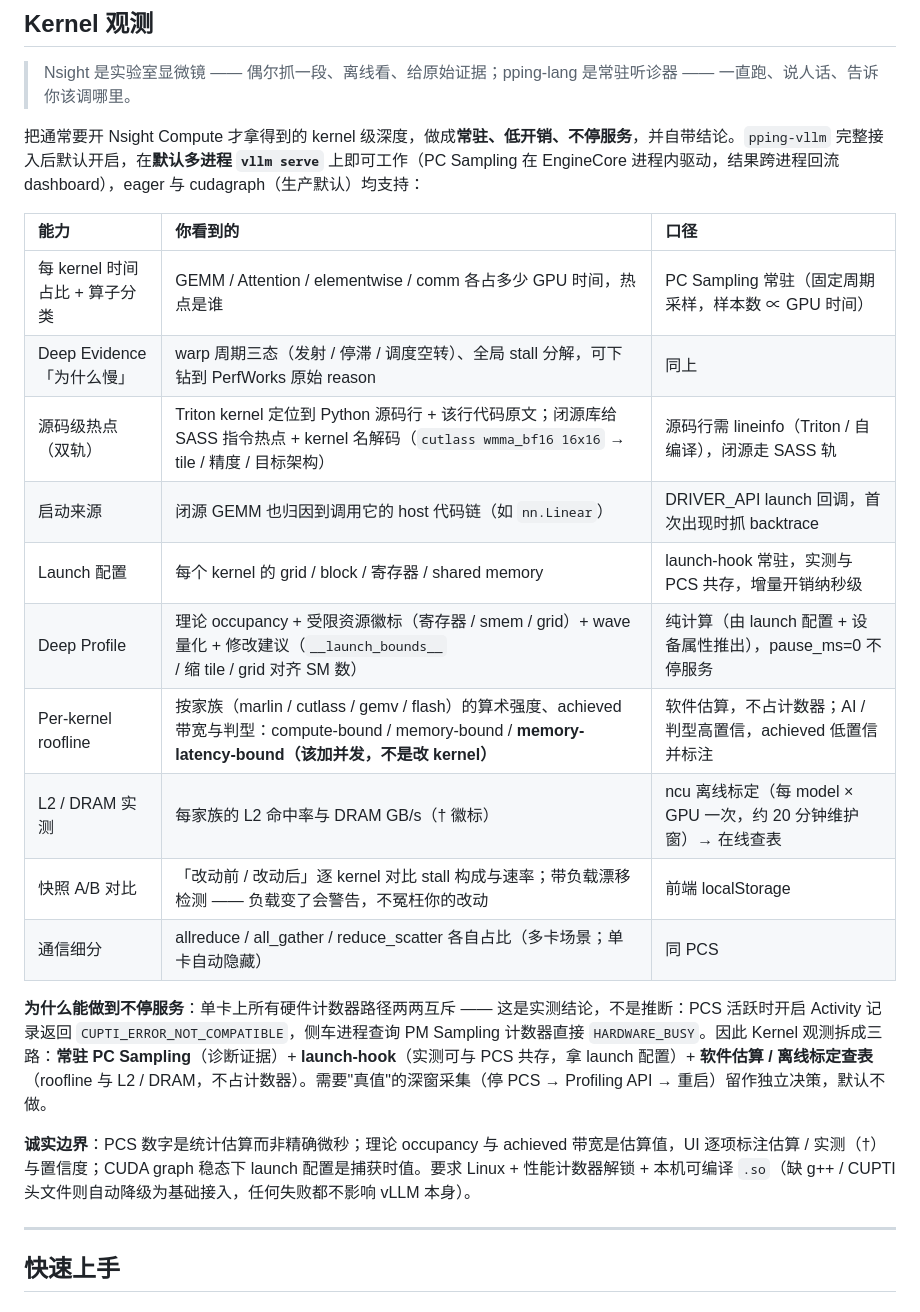
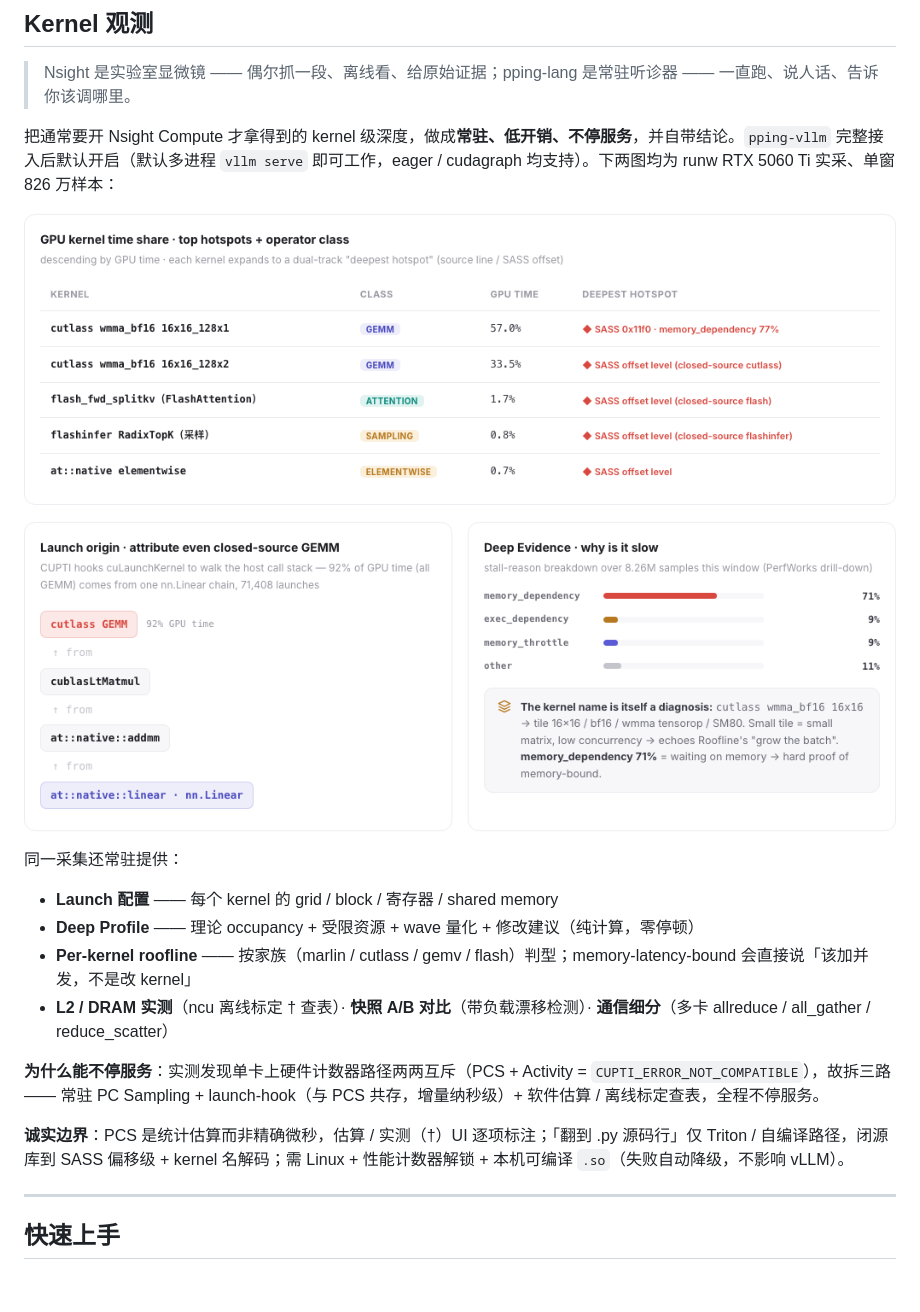
Before and after one commit to leon-hf/pping-lang, a Markdown page: README.md, the part around the change. Drawn GitHub-style; pictures changed too: _promo/ker-deep-zh.png (added), _promo/ker-hot-zh.png (added).

```diff
--- a/README.md
+++ b/README.md
@@ -52,24 +52,22 @@ Roofline 视图附带自动结论与优化路径：
 
 > Nsight 是实验室显微镜 —— 偶尔抓一段、离线看、给原始证据；pping-lang 是常驻听诊器 —— 一直跑、说人话、告诉你该调哪里。
 
-把通常要开 Nsight Compute 才拿得到的 kernel 级深度，做成**常驻、低开销、不停服务**，并自带结论。`pping-vllm` 完整接入后默认开启，在**默认多进程 `vllm serve`** 上即可工作（PC Sampling 在 EngineCore 进程内驱动，结果跨进程回流 dashboard），eager 与 cudagraph（生产默认）均支持：
+把通常要开 Nsight Compute 才拿得到的 kernel 级深度，做成**常驻、低开销、不停服务**，并自带结论。`pping-vllm` 完整接入后默认开启（默认多进程 `vllm serve` 即可工作，eager / cudagraph 均支持）。下两图均为 runw RTX 5060 Ti 实采、单窗 826 万样本：
 
-| 能力 | 你看到的 | 口径 |
-|:--|:--|:--|
-| 每 kernel 时间占比 + 算子分类 | GEMM / Attention / elementwise / comm 各占多少 GPU 时间，热点是谁 | PC Sampling 常驻（固定周期采样，样本数 ∝ GPU 时间） |
-| Deep Evidence「为什么慢」 | warp 周期三态（发射 / 停滞 / 调度空转）、全局 stall 分解，可下钻到 PerfWorks 原始 reason | 同上 |
-| 源码级热点（双轨） | Triton kernel 定位到 Python 源码行 + 该行代码原文；闭源库给 SASS 指令热点 + kernel 名解码（`cutlass wmma_bf16 16x16` → tile / 精度 / 目标架构） | 源码行需 lineinfo（Triton / 自编译），闭源走 SASS 轨 |
-| 启动来源 | 闭源 GEMM 也归因到调用它的 host 代码链（如 `nn.Linear`） | DRIVER_API launch 回调，首次出现时抓 backtrace |
-| Launch 配置 | 每个 kernel 的 grid / block / 寄存器 / shared memory | launch-hook 常驻，实测与 PCS 共存，增量开销纳秒级 |
-| Deep Profile | 理论 occupancy + 受限资源徽标（寄存器 / smem / grid）+ wave 量化 + 修改建议（`__launch_bounds__` / 缩 tile / grid 对齐 SM 数） | 纯计算（由 launch 配置 + 设备属性推出），pause_ms=0 不停服务 |
-| Per-kernel roofline | 按家族（marlin / cutlass / gemv / flash）的算术强度、achieved 带宽与判型：compute-bound / memory-bound / **memory-latency-bound（该加并发，不是改 kernel）** | 软件估算，不占计数器；AI / 判型高置信，achieved 低置信并标注 |
-| L2 / DRAM 实测 | 每家族的 L2 命中率与 DRAM GB/s（† 徽标） | ncu 离线标定（每 model × GPU 一次，约 20 分钟维护窗）→ 在线查表 |
-| 快照 A/B 对比 | 「改动前 / 改动后」逐 kernel 对比 stall 构成与速率；带负载漂移检测 —— 负载变了会警告，不冤枉你的改动 | 前端 localStorage |
-| 通信细分 | allreduce / all_gather / reduce_scatter 各自占比（多卡场景；单卡自动隐藏） | 同 PCS |
+[![Kernel 热点 —— 时间占比 / 算子分类 / SASS 级最深热点](_promo/ker-hot-zh.png)](https://leon-hf.github.io/pping-lang/)
 
-**为什么能做到不停服务**：单卡上所有硬件计数器路径两两互斥 —— 这是实测结论，不是推断：PCS 活跃时开启 Activity 记录返回 `CUPTI_ERROR_NOT_COMPATIBLE`，侧车进程查询 PM Sampling 计数器直接 `HARDWARE_BUSY`。因此 Kernel 观测拆成三路：**常驻 PC Sampling**（诊断证据）+ **launch-hook**（实测可与 PCS 共存，拿 launch 配置）+ **软件估算 / 离线标定查表**（roofline 与 L2 / DRAM，不占计数器）。需要"真值"的深窗采集（停 PCS → Profiling API → 重启）留作独立决策，默认不做。
+[![启动来源归因（闭源 GEMM → nn.Linear 调用链）+ Deep Evidence「为什么慢」—— stall 分解 + kernel 名解码即结论](_promo/ker-deep-zh.png)](https://leon-hf.github.io/pping-lang/)
 
-**诚实边界**：PCS 数字是统计估算而非精确微秒；理论 occupancy 与 achieved 带宽是估算值，UI 逐项标注估算 / 实测（†）与置信度；CUDA graph 稳态下 launch 配置是捕获时值。要求 Linux + 性能计数器解锁 + 本机可编译 `.so`（缺 g++ / CUPTI 头文件则自动降级为基础接入，任何失败都不影响 vLLM 本身）。
+同一采集还常驻提供：
+
+- **Launch 配置** —— 每个 kernel 的 grid / block / 寄存器 / shared memory
+- **Deep Profile** —— 理论 occupancy + 受限资源 + wave 量化 + 修改建议（纯计算，零停顿）
+- **Per-kernel roofline** —— 按家族（marlin / cutlass / gemv / flash）判型；memory-latency-bound 会直接说「该加并发，不是改 kernel」
+- **L2 / DRAM 实测**（ncu 离线标定 † 查表）· **快照 A/B 对比**（带负载漂移检测）· **通信细分**（多卡 allreduce / all_gather / reduce_scatter）
+
+**为什么能不停服务**：实测发现单卡上硬件计数器路径两两互斥（PCS + Activity = `CUPTI_ERROR_NOT_COMPATIBLE`），故拆三路 —— 常驻 PC Sampling + launch-hook（与 PCS 共存，增量纳秒级）+ 软件估算 / 离线标定查表，全程不停服务。
+
+**诚实边界**：PCS 是统计估算而非精确微秒，估算 / 实测（†）UI 逐项标注；「翻到 .py 源码行」仅 Triton / 自编译路径，闭源库到 SASS 偏移级 + kernel 名解码；需 Linux + 性能计数器解锁 + 本机可编译 `.so`（失败自动降级，不影响 vLLM）。
 
 ---
 
```
Also changed, not shown: README.en.md (+13 -15 lines), _promo/ker-deep-en.png (added), _promo/ker-hot-en.png (added).
